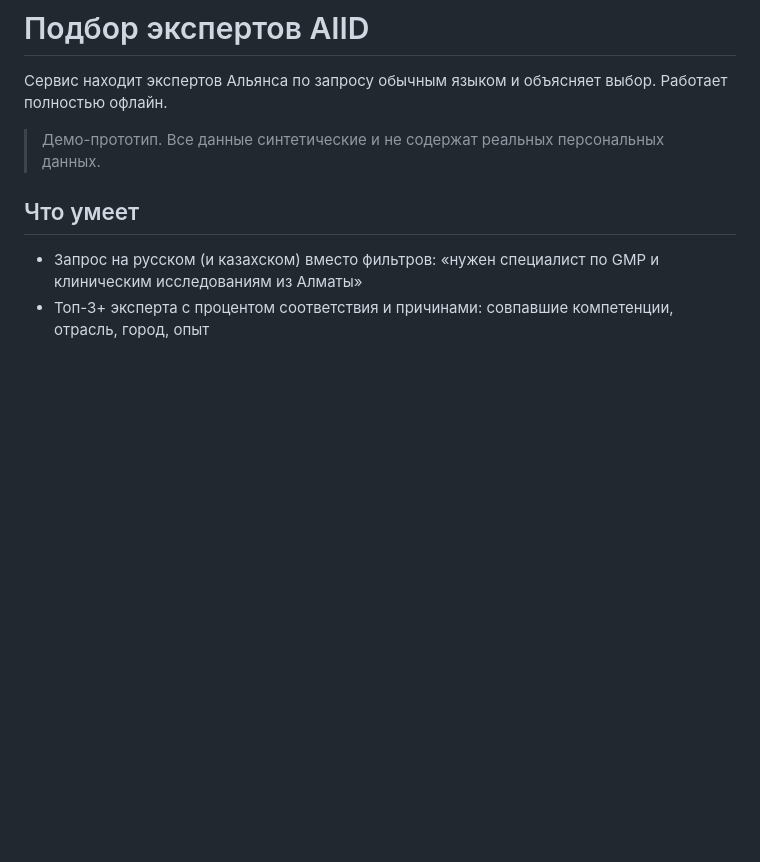
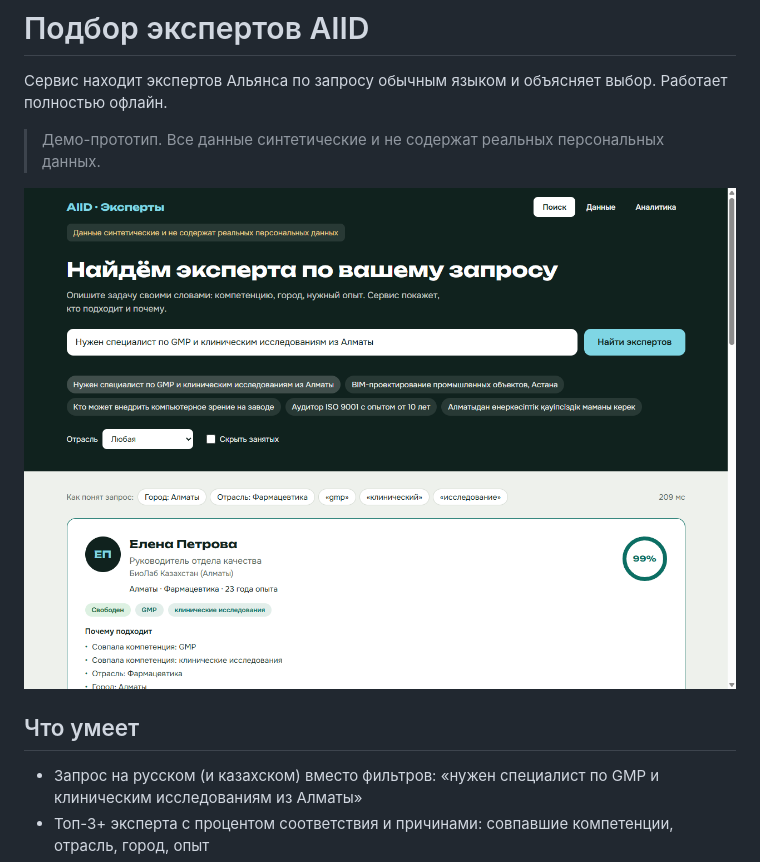
Before and after one commit to adilkhanalimberdi/aiid-expert-search, a Markdown page: README.md, the part around the change. Rendered like a GitHub page; pictures changed too: docs/screenshot-search.png (added); blank space fills up the shorter version.

Commit message:
docs(docs): добавить скриншот экрана поиска

```diff
--- a/README.md
+++ b/README.md
@@ -3,6 +3,8 @@
 Сервис находит экспертов Альянса по запросу обычным языком и объясняет выбор. Работает полностью офлайн.
 
 > Демо-прототип. Все данные синтетические и не содержат реальных персональных данных.
+
+![Экран поиска](docs/screenshot-search.png)
 
 ## Что умеет
 
```
Also changed, not shown: 1 other file.
